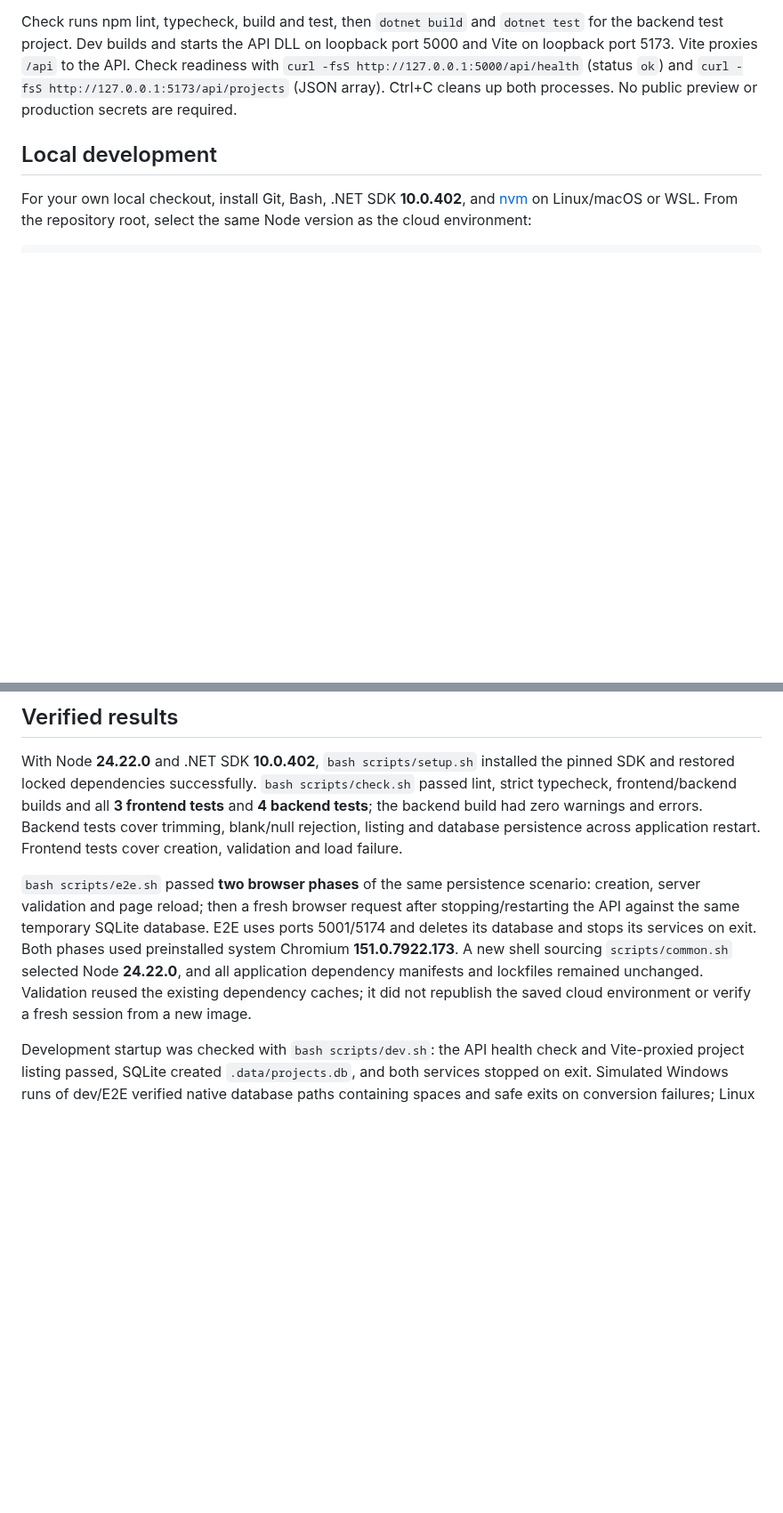
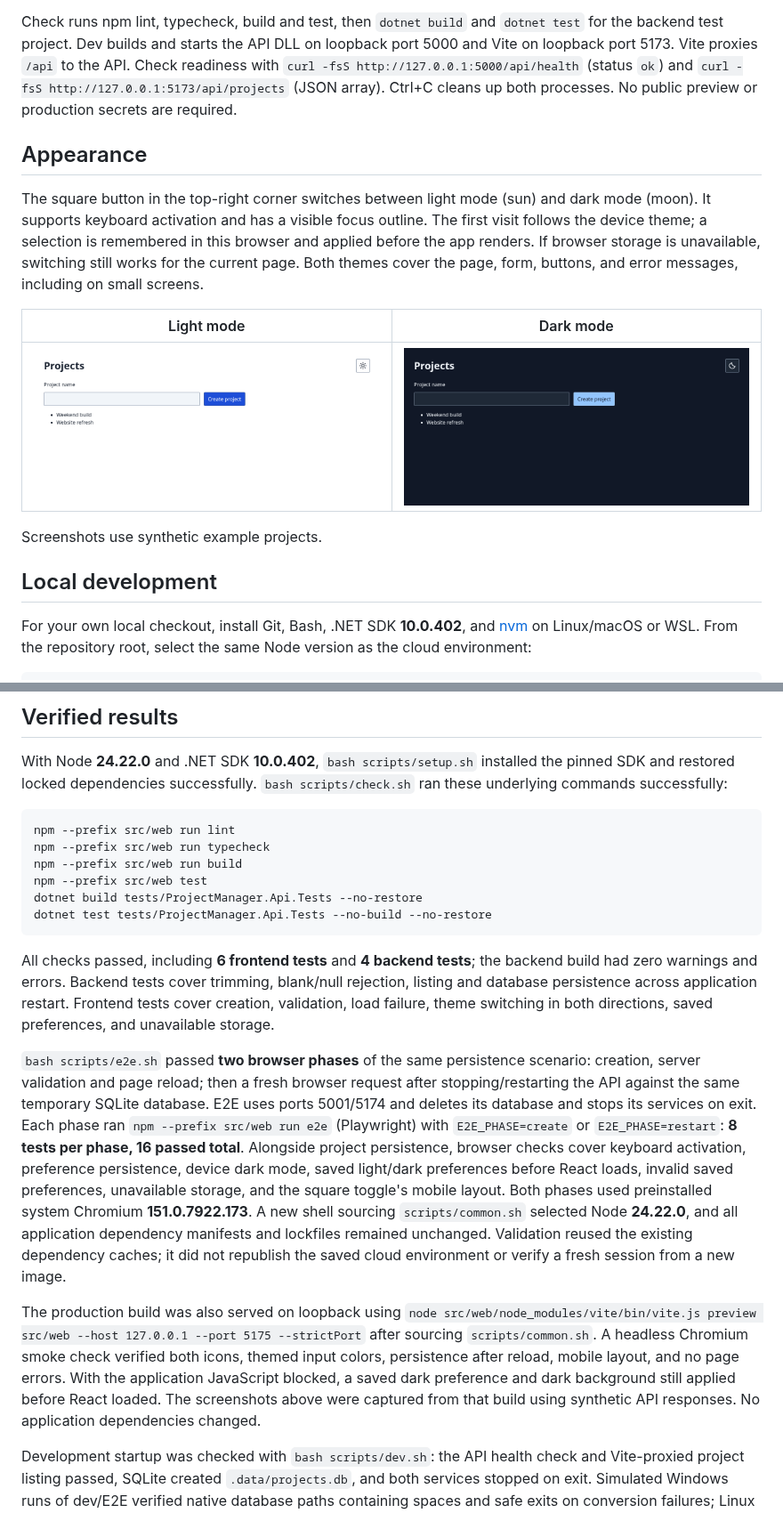
Before and after one commit to Johnson-Dev-Agent-Management/project-manager, a Markdown page: README.md, 2 parts joined by grey strips. Shown at 89% size. GitHub-like rendering; pictures changed too: docs/images/theme-dark.png (added), docs/images/theme-light.png (added); blank space fills up the shorter version.

Commit message:
Add persistent light and dark theme toggle

````diff
--- a/README.md
+++ b/README.md
@@ -47,6 +47,21 @@ loopback port 5000 and Vite on loopback port 5173. Vite proxies `/api` to the AP
 Check readiness with `curl -fsS http://127.0.0.1:5000/api/health` (status `ok`)
 and `curl -fsS http://127.0.0.1:5173/api/projects` (JSON array). Ctrl+C cleans up
 both processes. No public preview or production secrets are required.
+
+## Appearance
+
+The square button in the top-right corner switches between light mode (sun) and
+dark mode (moon). It supports keyboard activation and has a visible focus outline.
+The first visit follows the device theme; a selection is remembered in this
+browser and applied before the app renders. If browser storage is unavailable,
+switching still works for the current page. Both themes cover the page, form,
+buttons, and error messages, including on small screens.
+
+| Light mode | Dark mode |
+| --- | --- |
+| ![Light mode with sun toggle](docs/images/theme-light.png) | ![Dark mode with moon toggle](docs/images/theme-dark.png) |
+
+Screenshots use synthetic example projects.
 
 ## Local development
 
@@ -106,21 +121,45 @@ Local npm may differ from the tested cloud npm **11.9.0**;
 
 With Node **24.22.0** and .NET SDK **10.0.402**, `bash scripts/setup.sh`
 installed the pinned SDK and restored locked dependencies successfully.
-`bash scripts/check.sh` passed
-lint, strict typecheck, frontend/backend builds and all **3 frontend tests** and
-**4 backend tests**; the backend build had zero warnings and errors.
+`bash scripts/check.sh` ran these underlying commands successfully:
+
+```bash
+npm --prefix src/web run lint
+npm --prefix src/web run typecheck
+npm --prefix src/web run build
+npm --prefix src/web test
+dotnet build tests/ProjectManager.Api.Tests --no-restore
+dotnet test tests/ProjectManager.Api.Tests --no-build --no-restore
+```
+
+All checks passed, including **6 frontend tests** and **4 backend tests**;
+the backend build had zero warnings and errors.
 Backend tests cover trimming, blank/null rejection, listing and database persistence
-across application restart. Frontend tests cover creation, validation and load failure.
+across application restart. Frontend tests cover creation, validation, load failure,
+theme switching in both directions, saved preferences, and unavailable storage.
 
 `bash scripts/e2e.sh` passed **two browser phases** of the same persistence scenario:
 creation, server validation and page reload; then a fresh browser request after
 stopping/restarting the API against the same temporary SQLite database. E2E uses
 ports 5001/5174 and deletes its database and stops its services on exit.
+Each phase ran `npm --prefix src/web run e2e` (Playwright) with `E2E_PHASE=create`
+or `E2E_PHASE=restart`: **8 tests per phase, 16 passed total**. Alongside project
+persistence, browser checks cover keyboard activation, preference persistence,
+device dark mode, saved light/dark preferences before React loads, invalid saved
+preferences, unavailable storage, and the square toggle's mobile layout.
 Both phases used preinstalled system Chromium **151.0.7922.173**. A new shell
 sourcing `scripts/common.sh` selected Node **24.22.0**, and all application
 dependency manifests and lockfiles remained unchanged. Validation reused the
 existing dependency caches; it did not republish the saved
 cloud environment or verify a fresh session from a new image.
+
+The production build was also served on loopback using
+`node src/web/node_modules/vite/bin/vite.js preview src/web --host 127.0.0.1 --port 5175 --strictPort`
+after sourcing `scripts/common.sh`. A headless Chromium smoke check verified both
+icons, themed input colors, persistence after reload, mobile layout, and no page
+errors. With the application JavaScript blocked, a saved dark preference and dark
+background still applied before React loaded. The screenshots above were captured
+from that build using synthetic API responses. No application dependencies changed.
 
 Development startup was checked with `bash scripts/dev.sh`: the API health check
 and Vite-proxied project listing passed, SQLite created `.data/projects.db`, and
````
Also changed, not shown: 8 other files.
